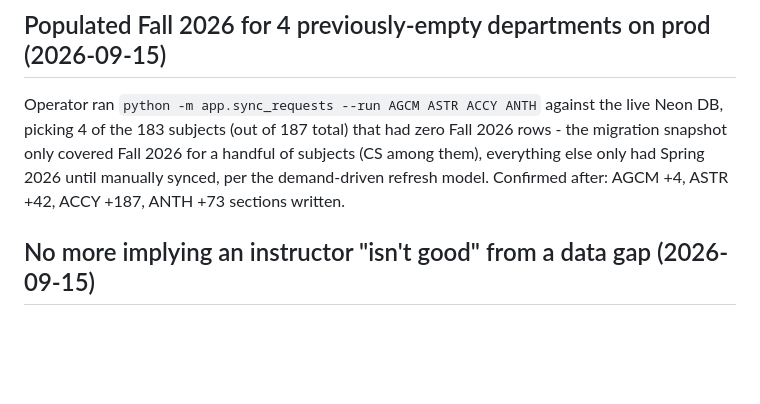
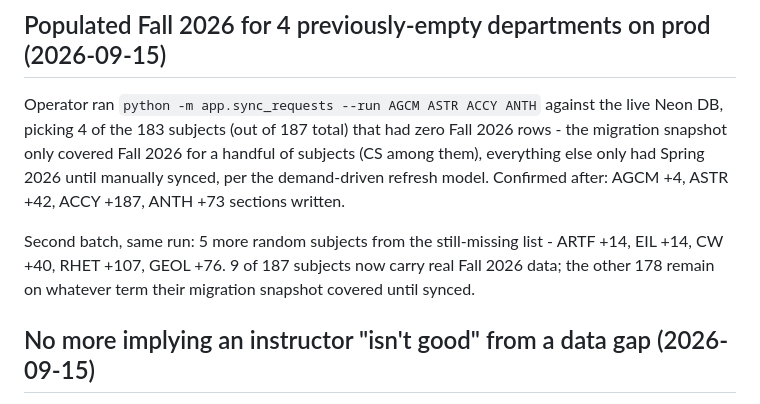
Before and after one commit to omkarchougule19/course-explorer-agent, a Markdown page: DECISIONS.md, the part around the change. Drawn GitHub-style; blank space fills up the shorter version.

Commit message:
Note second batch of prod Fall 2026 department syncs
ARTF, EIL, CW, RHET, GEOL - 5 more previously-empty subjects synced
against the live Neon DB, same as the earlier AGCM/ASTR/ACCY/ANTH batch.

Co-Authored-By: Claude Sonnet 5 <noreply@anthropic.com>
Claude-Session: https://claude.ai/code/session_015FQrw2PbAZA1762WL7QaU6

```diff
--- a/DECISIONS.md
+++ b/DECISIONS.md
@@ -2082,6 +2082,11 @@ handful of subjects (CS among them), everything else only had Spring 2026
 until manually synced, per the demand-driven refresh model. Confirmed
 after: AGCM +4, ASTR +42, ACCY +187, ANTH +73 sections written.
 
+Second batch, same run: 5 more random subjects from the still-missing list -
+ARTF +14, EIL +14, CW +40, RHET +107, GEOL +76. 9 of 187 subjects now carry
+real Fall 2026 data; the other 178 remain on whatever term their migration
+snapshot covered until synced.
+
 ## No more implying an instructor "isn't good" from a data gap (2026-09-15)
 
 The agent's own "empty result: say so plainly" rule (`app/agent.py`),
```
